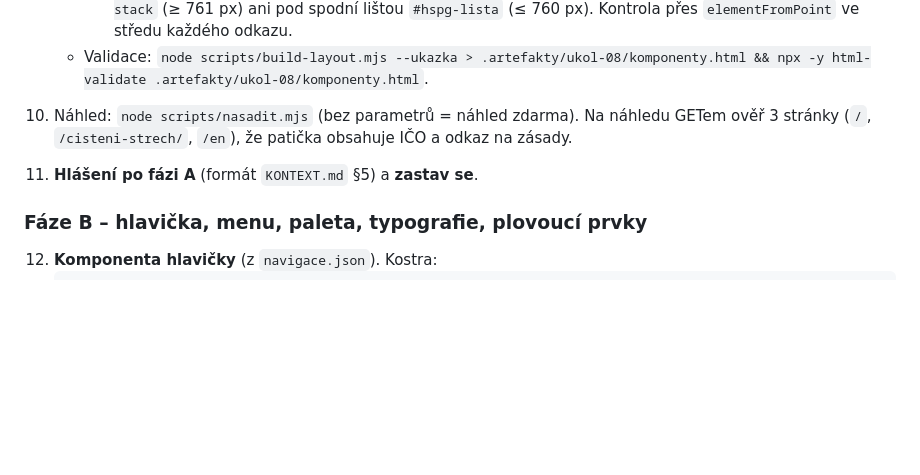
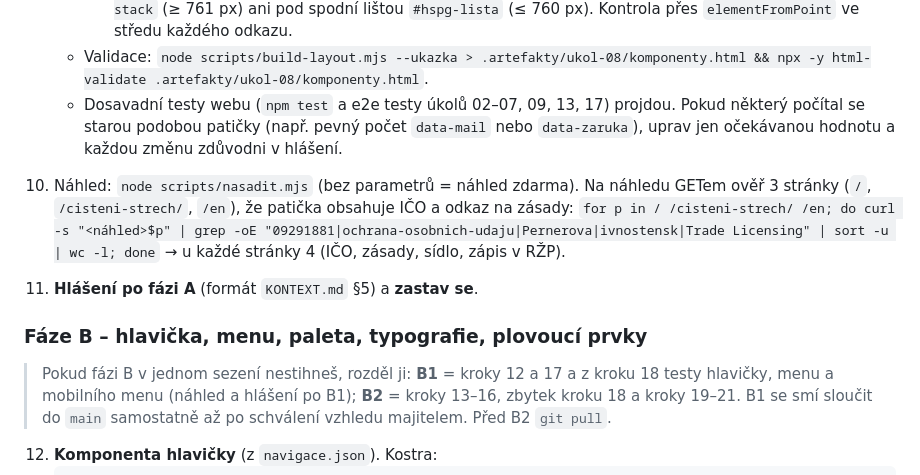
Before and after one commit to mhorvathova820-max/HSPG-WEB, a Markdown page: balicek/ukoly/08-jednotny-design.md, the part around one of its changes. Rendered like a GitHub page; blank space fills up the shorter version.

````diff
--- a/balicek/ukoly/08-jednotny-design.md
+++ b/balicek/ukoly/08-jednotny-design.md
@@ -261,10 +261,13 @@ NE:
      - na 320 px žádný vodorovný posun,
      - po posunu na konec stránky žádný odkaz ani text patičky neleží pod `#hbot-btn`, `#reel-bublina`, `#cta-stack` (≥ 761 px) ani pod spodní lištou `#hspg-lista` (≤ 760 px). Kontrola přes `elementFromPoint` ve středu každého odkazu.
    - Validace: `node scripts/build-layout.mjs --ukazka > .artefakty/ukol-08/komponenty.html && npx -y html-validate .artefakty/ukol-08/komponenty.html`.
-10. Náhled: `node scripts/nasadit.mjs` (bez parametrů = náhled zdarma). Na náhledu GETem ověř 3 stránky (`/`, `/cisteni-strech/`, `/en`), že patička obsahuje IČO a odkaz na zásady.
+   - Dosavadní testy webu (`npm test` a e2e testy úkolů 02–07, 09, 13, 17) projdou. Pokud některý počítal se starou podobou patičky (např. pevný počet `data-mail` nebo `data-zaruka`), uprav jen očekávanou hodnotu a každou změnu zdůvodni v hlášení.
+10. Náhled: `node scripts/nasadit.mjs` (bez parametrů = náhled zdarma). Na náhledu GETem ověř 3 stránky (`/`, `/cisteni-strech/`, `/en`), že patička obsahuje IČO a odkaz na zásady: `for p in / /cisteni-strech/ /en; do curl -s "<náhled>$p" | grep -oE "09291881|ochrana-osobnich-udaju|Pernerova|ivnostensk|Trade Licensing" | sort -u | wc -l; done` → u každé stránky 4 (IČO, zásady, sídlo, zápis v RŽP).
 11. **Hlášení po fázi A** (formát `KONTEXT.md` §5) a **zastav se**.
 
 ### Fáze B – hlavička, menu, paleta, typografie, plovoucí prvky
+> Pokud fázi B v jednom sezení nestihneš, rozděl ji: **B1** = kroky 12 a 17 a z kroku 18 testy hlavičky, menu a mobilního menu (náhled a hlášení po B1); **B2** = kroky 13–16, zbytek kroku 18 a kroky 19–21. B1 se smí sloučit do `main` samostatně až po schválení vzhledu majitelem. Před B2 `git pull`.
+
 12. **Komponenta hlavičky** (z `navigace.json`). Kostra:
     ```html
     <a class="hspg-skip" href="#obsah">Přeskočit na obsah</a>
````
Also changed, not shown: other parts of balicek/ukoly/08-jednotny-design.md (+14 -12 lines), balicek/ukoly/15-provoz-bezpecnost.md (+3 -3 lines).
